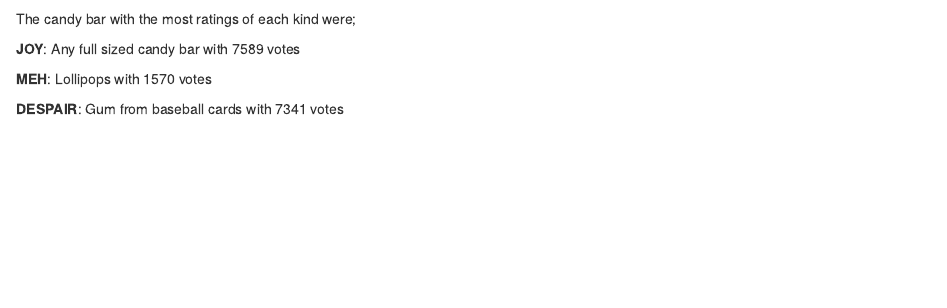
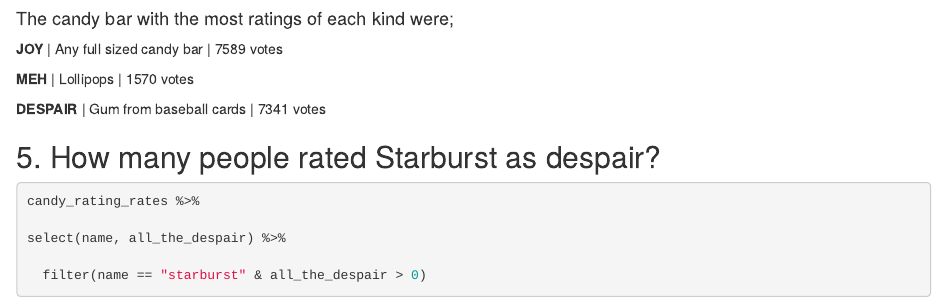
Before and after one commit to colsco/dirty_data_codeclan_project_colin_scotland, an R Markdown document (task4/task4.Rmd): the page in a window 1100 px wide, from 4060 px down. Rendered offline with R 4.5, knitr and Pandoc, with nearby package versions; some code elsewhere in the file could not run offline; column names are cleaned by a stand-in for the janitor package.

Commit message:
Q5 complete

````diff
--- a/task4/task4.Rmd
+++ b/task4/task4.Rmd
@@ -188,10 +188,19 @@
 
 ```
 
-The candy bar with the most ratings of each kind were;
+#### The candy bar with the most ratings of each kind were;
 
-**JOY**: Any full sized candy bar with 7589 votes
+**JOY**       | Any full sized candy bar    | 7589 votes
 
-**MEH**: Lollipops with 1570 votes
+**MEH**       | Lollipops                   | 1570 votes
 
-**DESPAIR**: Gum from baseball cards with 7341 votes
+**DESPAIR**   | Gum from baseball cards     | 7341 votes
+
+## 5. How many people rated Starburst as despair?
+
+```{r}
+candy_rating_rates %>%
+
+select(name, all_the_despair) %>%
+
+  filter(name == "starburst" & all_the_despair > 0)
````
Also changed, not shown: task4/task4.html (added), task4/task4.Rmd (3 more changed lines).
